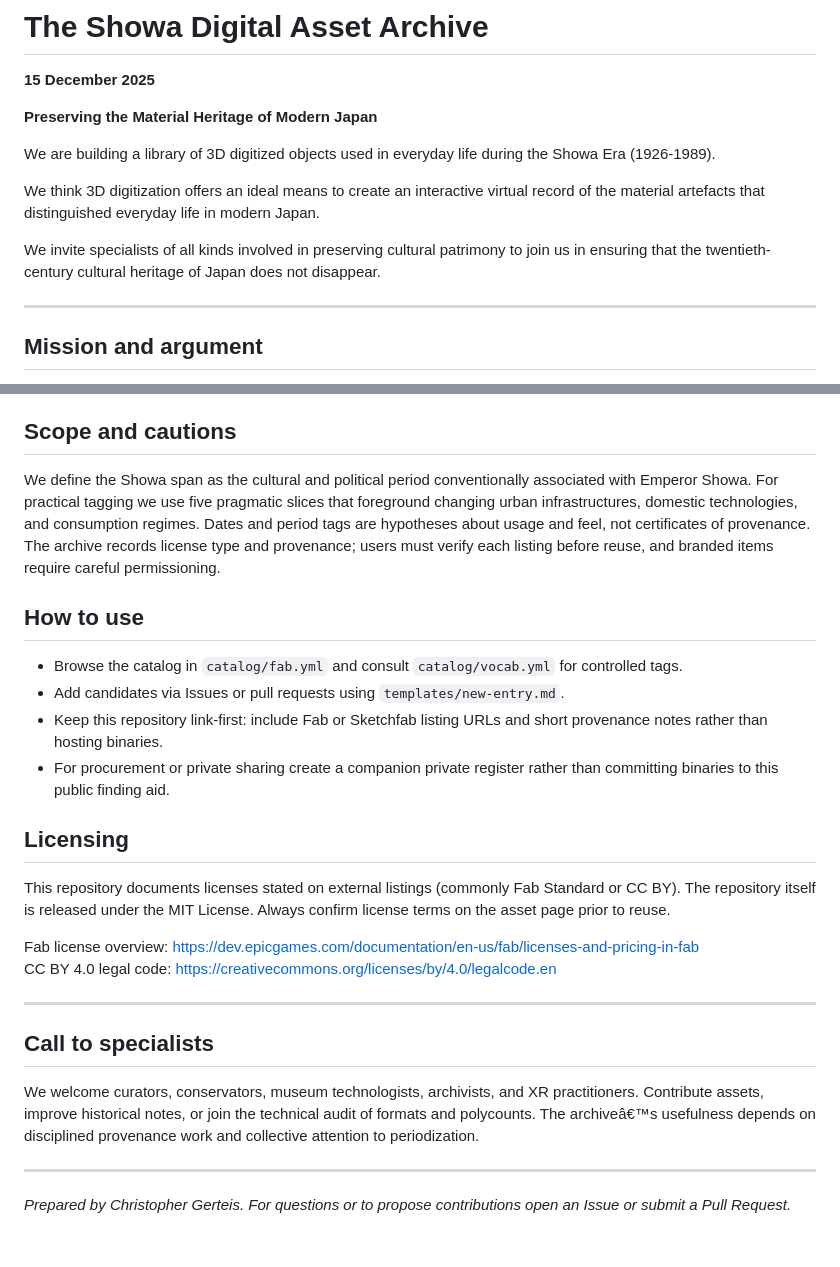
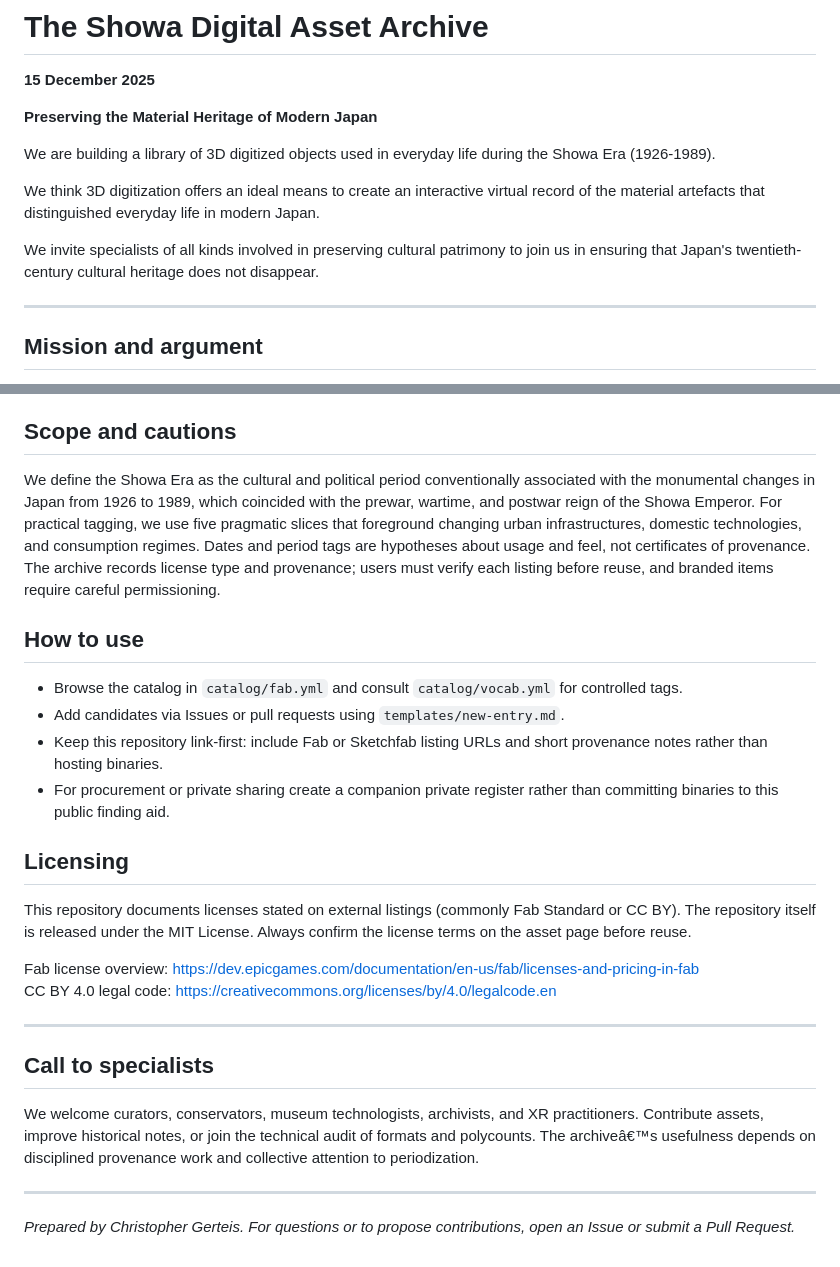
Before and after one commit to ckgerteis/showa-digital-asset-archive, a Markdown page: README.md, 2 parts joined by grey strips. Drawn GitHub-style.

Commit message:
Revise README for clarity and consistency
Updated the README to clarify the definition of the Showa Era and improved language for consistency and clarity.

```diff
--- a/README.md
+++ b/README.md
@@ -7,7 +7,7 @@ We are building a library of 3D digitized objects used in everyday life during t
 
 We think 3D digitization offers an ideal means to create an interactive virtual record of the material artefacts that distinguished everyday life in modern Japan.
 
-We invite specialists of all kinds involved in preserving cultural patrimony to join us in ensuring that the twentieth-century cultural heritage of Japan does not disappear.
+We invite specialists of all kinds involved in preserving cultural patrimony to join us in ensuring that Japan's twentieth-century cultural heritage does not disappear.
 
 ---
 
@@ -17,7 +17,8 @@ This project treats three interlocking claims as practical imperatives. First, o
 
 ## Scope and cautions
 
-We define the Showa span as the cultural and political period conventionally associated with Emperor Showa. For practical tagging we use five pragmatic slices that foreground changing urban infrastructures, domestic technologies, and consumption regimes. Dates and period tags are hypotheses about usage and feel, not certificates of provenance. The archive records license type and provenance; users must verify each listing before reuse, and branded items require careful permissioning.
+We define the Showa Era as the cultural and political period conventionally associated with the monumental changes in Japan from 1926 to 1989, which coincided with the prewar, wartime, and postwar reign of the Showa Emperor.
+For practical tagging, we use five pragmatic slices that foreground changing urban infrastructures, domestic technologies, and consumption regimes. Dates and period tags are hypotheses about usage and feel, not certificates of provenance. The archive records license type and provenance; users must verify each listing before reuse, and branded items require careful permissioning.
 
 ## How to use
 
@@ -28,7 +29,7 @@ We define the Showa span as the cultural and political period conventionally ass
 
 ## Licensing
 
-This repository documents licenses stated on external listings (commonly Fab Standard or CC BY). The repository itself is released under the MIT License. Always confirm license terms on the asset page prior to reuse.
+This repository documents licenses stated on external listings (commonly Fab Standard or CC BY). The repository itself is released under the MIT License. Always confirm the license terms on the asset page before reuse.
 
 Fab license overview: https://dev.epicgames.com/documentation/en-us/fab/licenses-and-pricing-in-fab
 CC BY 4.0 legal code: https://creativecommons.org/licenses/by/4.0/legalcode.en
@@ -41,4 +42,4 @@ We welcome curators, conservators, museum technologists, archivists, and XR prac
 
 ---
 
-*Prepared by Christopher Gerteis. For questions or to propose contributions open an Issue or submit a Pull Request.*
+*Prepared by Christopher Gerteis. For questions or to propose contributions, open an Issue or submit a Pull Request.*
```
